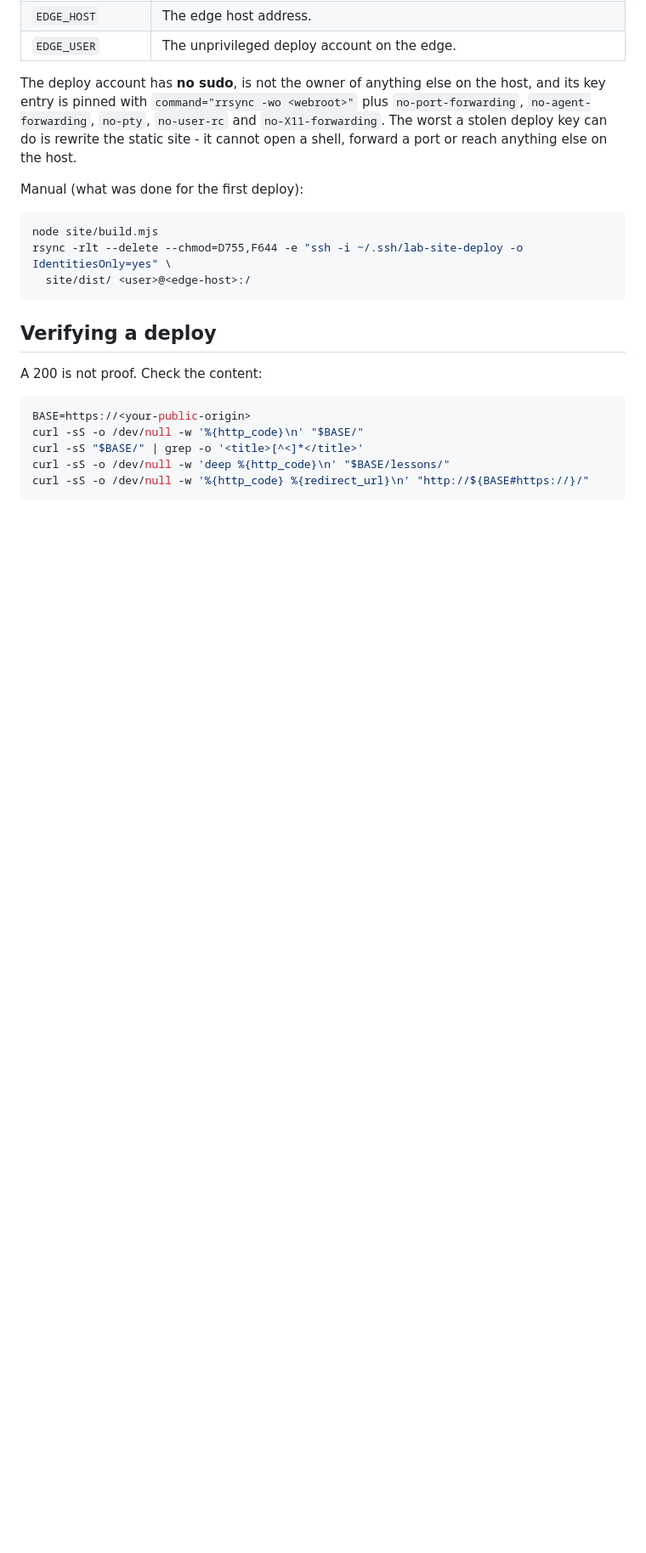
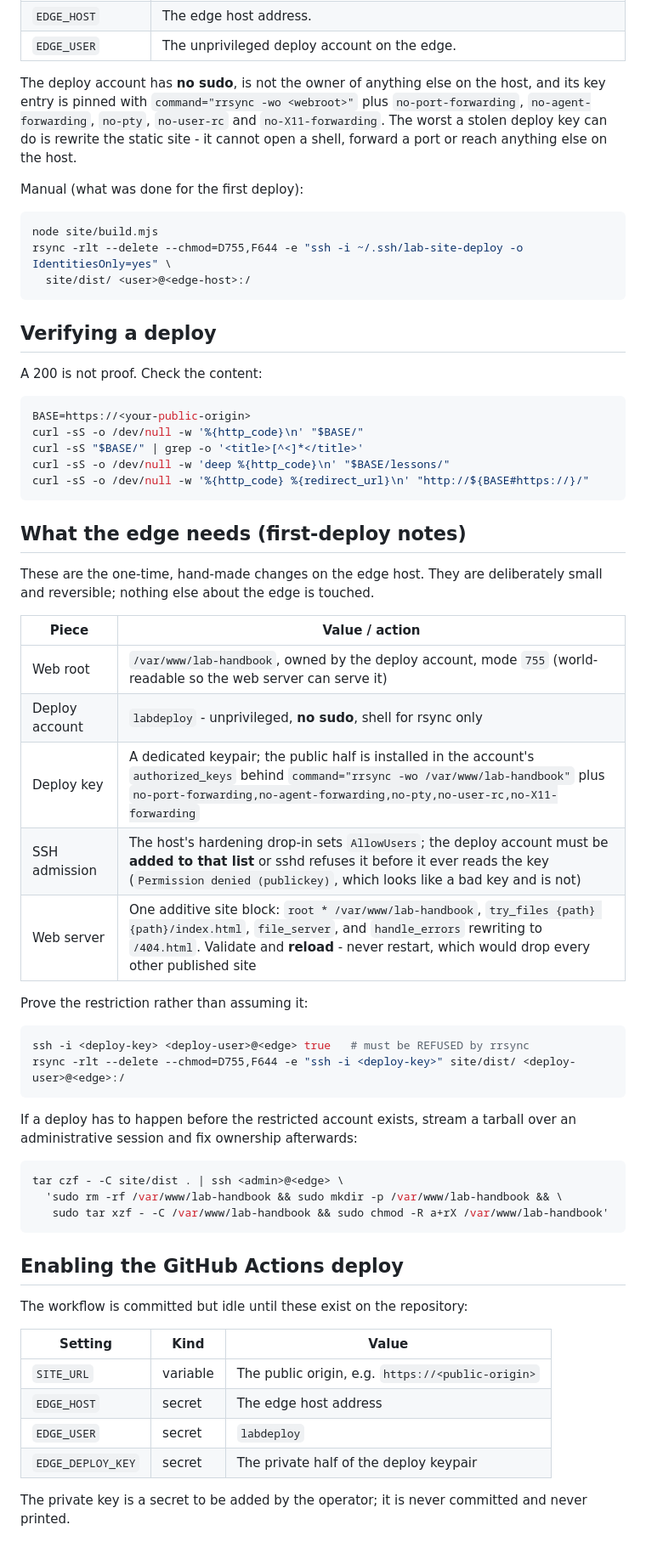
Before and after one commit to steveromine/lab-handbook, a Markdown page: site/README.md, the part around the change. Shown at 85% size. GitHub-like rendering; blank space fills up the shorter version.

Commit message:
site: record the deploy identity, its restriction, and the CI settings it needs

````diff
--- a/site/README.md
+++ b/site/README.md
@@ -84,3 +84,45 @@ curl -sS "$BASE/" | grep -o '<title>[^<]*</title>'
 curl -sS -o /dev/null -w 'deep %{http_code}\n' "$BASE/lessons/"
 curl -sS -o /dev/null -w '%{http_code} %{redirect_url}\n' "http://${BASE#https://}/"
 ```
+
+## What the edge needs (first-deploy notes)
+
+These are the one-time, hand-made changes on the edge host. They are deliberately small and
+reversible; nothing else about the edge is touched.
+
+| Piece | Value / action |
+|---|---|
+| Web root | `/var/www/lab-handbook`, owned by the deploy account, mode `755` (world-readable so the web server can serve it) |
+| Deploy account | `labdeploy` - unprivileged, **no sudo**, shell for rsync only |
+| Deploy key | A dedicated keypair; the public half is installed in the account's `authorized_keys` behind `command="rrsync -wo /var/www/lab-handbook"` plus `no-port-forwarding,no-agent-forwarding,no-pty,no-user-rc,no-X11-forwarding` |
+| SSH admission | The host's hardening drop-in sets `AllowUsers`; the deploy account must be **added to that list** or sshd refuses it before it ever reads the key (`Permission denied (publickey)`, which looks like a bad key and is not) |
+| Web server | One additive site block: `root * /var/www/lab-handbook`, `try_files {path} {path}/index.html`, `file_server`, and `handle_errors` rewriting to `/404.html`. Validate and **reload** - never restart, which would drop every other published site |
+
+Prove the restriction rather than assuming it:
+
+```sh
+ssh -i <deploy-key> <deploy-user>@<edge> true   # must be REFUSED by rrsync
+rsync -rlt --delete --chmod=D755,F644 -e "ssh -i <deploy-key>" site/dist/ <deploy-user>@<edge>:/
+```
+
+If a deploy has to happen before the restricted account exists, stream a tarball over an
+administrative session and fix ownership afterwards:
+
+```sh
+tar czf - -C site/dist . | ssh <admin>@<edge> \
+  'sudo rm -rf /var/www/lab-handbook && sudo mkdir -p /var/www/lab-handbook && \
+   sudo tar xzf - -C /var/www/lab-handbook && sudo chmod -R a+rX /var/www/lab-handbook'
+```
+
+## Enabling the GitHub Actions deploy
+
+The workflow is committed but idle until these exist on the repository:
+
+| Setting | Kind | Value |
+|---|---|---|
+| `SITE_URL` | variable | The public origin, e.g. `https://<public-origin>` |
+| `EDGE_HOST` | secret | The edge host address |
+| `EDGE_USER` | secret | `labdeploy` |
+| `EDGE_DEPLOY_KEY` | secret | The private half of the deploy keypair |
+
+The private key is a secret to be added by the operator; it is never committed and never printed.
````
